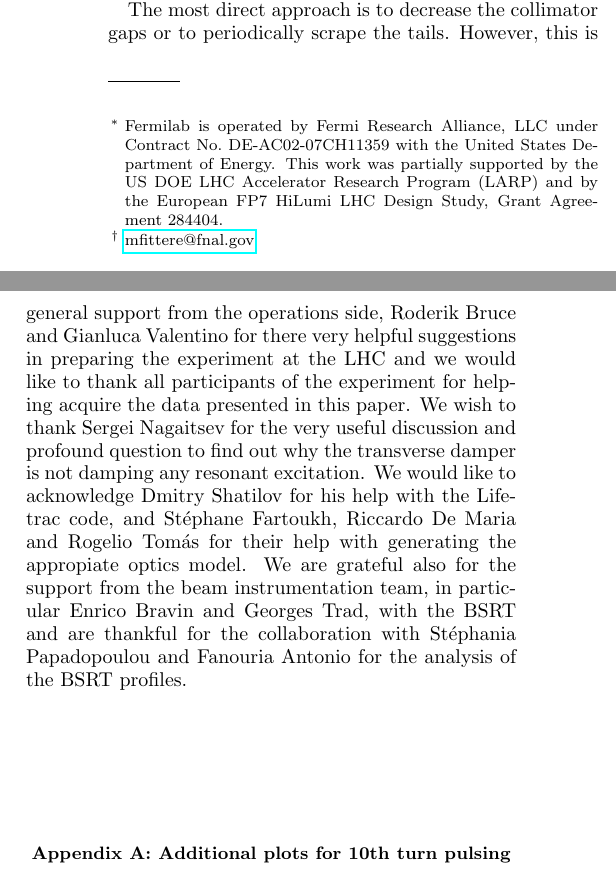
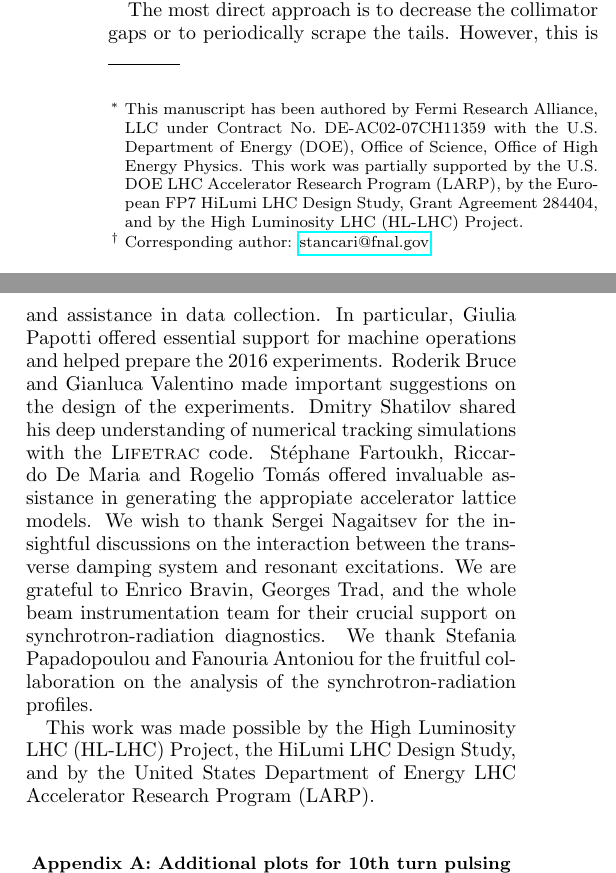
Before and after one commit to mfittere/res-ex-prstab, a LaTeX paper (resex.tex): two parts of the columns of pages 1 and 27 of 30, joined at a grey line, cut so that both start at the same text. Compiled offline with pdfLaTeX.

Commit message:
Revised acknowledgements. Updated corresponding author. Defined command for computer code.

```diff
--- a/resex.tex
+++ b/resex.tex
@@ -45,6 +45,7 @@ longbibliography
 \DeclareMathSymbol{\Sh}{\mathord}{mcy}{"58}
 
 \newcommand{\q}[2]{\ensuremath{#1\ \mathrm{#2}}} % quantity with units
+\newcommand{\code}[1]{\textsc{#1}} % computer code
 
 % abbreviations
 \newcommand{\kthtp}{$k$th-turn pulsing}
@@ -72,15 +75,17 @@ longbibliography
   applications to the design of a pulsed hollow electron lens for
   active halo control}
 
-\thanks{Fermilab is operated by Fermi Research Alliance, LLC under
-	Contract No.~DE-AC02-07CH11359 with the United States Department of
-	Energy. This work was partially supported by the US DOE LHC
-	Accelerator Research Program (LARP) and by the European FP7 HiLumi
-	LHC Design Study, Grant Agreement 284404.}
+\thanks{This manuscript has been authored by Fermi Research Alliance,
+  LLC under Contract No.~DE-AC02-07CH11359 with the U.S.\ Department
+  of Energy (DOE), Office of Science, Office of High Energy
+  Physics. This work was partially supported by the U.S.\ DOE LHC
+  Accelerator Research Program (LARP), by the European FP7 HiLumi LHC
+  Design Study, Grant Agreement 284404, and by the High Luminosity LHC
+  (HL-LHC) Project.}
 
 \author{Miriam Fitterer}
- \email{mfittere@fnal.gov}
 \author{Giulio Stancari}
+\email[Corresponding author: ]{stancari@fnal.gov}
 \author{Alexander Valishev}
 \affiliation{Fermi National Accelerator Laboratory, Batavia, Illinois, USA}
 
@@ -2077,22 +2082,28 @@ collision energy may be different and should be investigated.
 
 
 \begin{acknowledgments}
-  We wish to acknowledge Giulia Papotti with her help with the
-  preparations for the 2016 experiments and her general support from
-  the operations side, Roderik Bruce and Gianluca Valentino for there
-  very helpful suggestions in preparing the experiment at the LHC and
-  we would like to thank all participants of the experiment for
-  helping acquire the data presented in this paper. We wish to thank
-  Sergei Nagaitsev for the very useful discussion and profound
-  question to find out why the transverse damper is not damping any
-  resonant excitation. We would like to acknowledge Dmitry Shatilov
-  for his help with the Lifetrac code, and St\'{e}phane Fartoukh,
-  Riccardo De Maria and Rogelio Tom\'as for their help with generating
-  the appropiate optics model. We are grateful also for the support
-  from the beam instrumentation team, in particular Enrico Bravin and
-  Georges Trad, with the BSRT and are thankful for the collaboration
-  with St\'{e}phania Papadopoulou and Fanouria Antonio for the
-  analysis of the BSRT profiles.
+  There are several people we would like to acknowledge for their
+  support, insights, participation in studies, and assistance in data
+  collection. In particular, Giulia Pa\-potti offered essential
+  support for machine operations and helped prepare the 2016
+  experiments. Roderik Bruce and Gianluca Va\-len\-ti\-no made
+  important suggestions on the design of the experiments. Dmitry
+  Sha\-ti\-lov shared his deep understanding of numerical tracking
+  simulations with the \code{Lifetrac} code. St\'{e}\-phane
+  Far\-toukh, Ric\-car\-do De Maria and Ro\-ge\-lio Tom\'{a}s offered
+  invaluable assistance in generating the appropiate accelerator
+  lattice models. We wish to thank Sergei Na\-gai\-tsev for the
+  insightful discussions on the interaction between the transverse
+  damping system and resonant excitations. We are grateful to
+  En\-ri\-co Bra\-vin, Georges Trad, and the whole beam
+  instrumentation team for their crucial support on
+  synchrotron-radiation diagnostics. We thank Ste\-fania
+  Pa\-pa\-do\-pou\-lou and Fa\-nou\-ria An\-to\-niou for the fruitful
+  collaboration on the analysis of the synchrotron-radiation profiles.
+
+  This work was made possible by the High Luminosity LHC (HL-LHC)
+  Project, the HiLumi LHC Design Study, and by the United States
+  Department of Energy LHC Accelerator Research Program (LARP).
 \end{acknowledgments}
 
 
```
Also changed, not shown: resex.tex (14 more changed lines).
